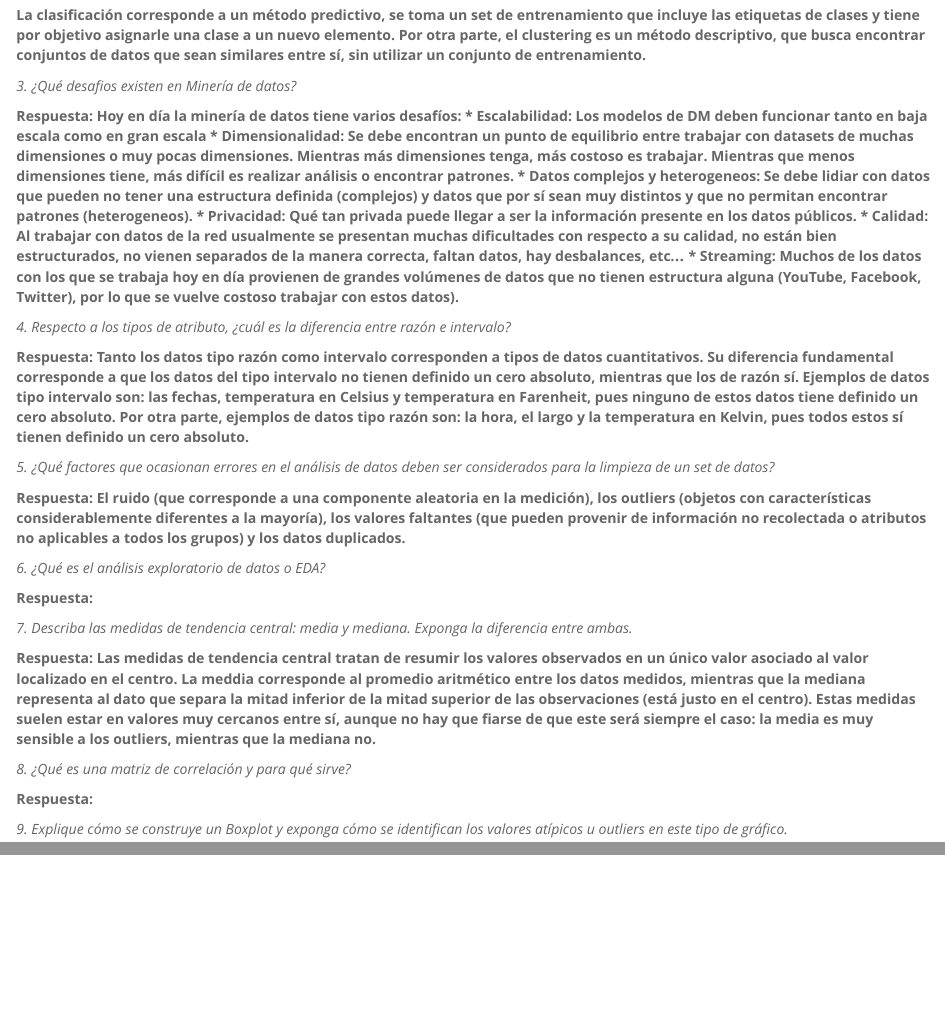
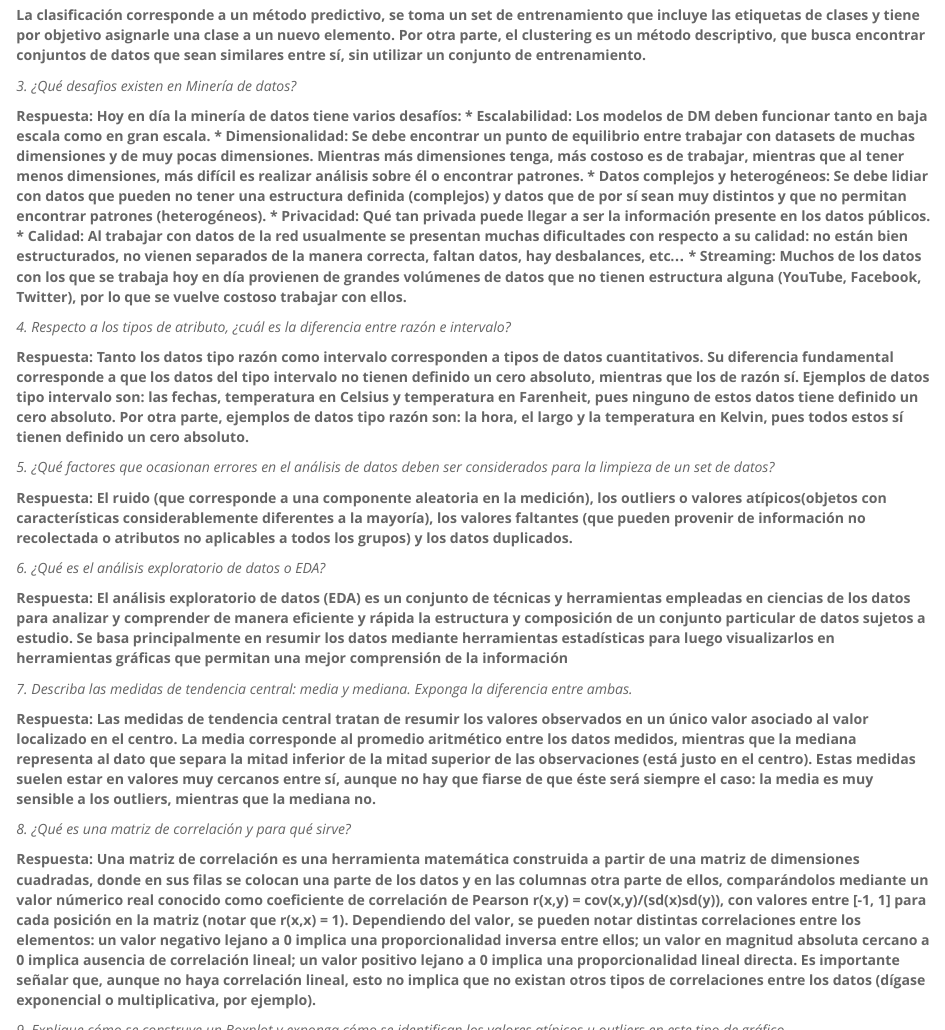
Before and after one commit to dodii/DM-Projects, an R Markdown document (Tarea_1.Rmd): the page in a window 1100 px wide, from 1120 px down, and a second part further down, joined at a grey line. Rendered offline with R 4.5, knitr and Pandoc, with nearby package versions; some code elsewhere in the file could not run offline.

Commit message:
terminé las teóricas restantes

```diff
--- a/Tarea_1.Rmd
+++ b/Tarea_1.Rmd
@@ -47,14 +47,13 @@ La primera parte de esta actividad son preguntas teóricas que avanzaron en las
 **
 Respuesta:
 Hoy en día la minería de datos tiene varios desafíos:
-* Escalabilidad: Los modelos de DM deben funcionar tanto en baja escala como en gran escala
-* Dimensionalidad: Se debe encontran un punto de equilibrio entre trabajar con datasets de muchas dimensiones o muy pocas dimensiones. Mientras más dimensiones tenga, más costoso es trabajar. Mientras que menos dimensiones tiene, más difícil es realizar análisis o encontrar patrones.
-* Datos complejos y heterogeneos: Se debe lidiar con datos que pueden no tener una estructura definida (complejos) y datos que por sí sean muy distintos y que no permitan encontrar patrones (heterogeneos).
+* Escalabilidad: Los modelos de DM deben funcionar tanto en baja escala como en gran escala.
+* Dimensionalidad: Se debe encontrar un punto de equilibrio entre trabajar con datasets de muchas dimensiones y de muy pocas dimensiones. Mientras más dimensiones tenga, más costoso es de trabajar, mientras que al tener menos dimensiones, más difícil es realizar análisis sobre él o encontrar patrones.
+* Datos complejos y heterogéneos: Se debe lidiar con datos que pueden no tener una estructura definida (complejos) y datos que de por sí sean muy distintos y que no permitan encontrar patrones (heterogéneos).
 * Privacidad: Qué tan privada puede llegar a ser la información presente en los datos públicos.
-* Calidad: Al trabajar con datos de la red usualmente se presentan muchas dificultades con respecto a su calidad, no están bien estructurados, no vienen separados de la manera correcta, faltan datos, hay desbalances, etc...
-* Streaming: Muchos de los datos con los que se trabaja hoy en día provienen de grandes volúmenes de datos que no tienen estructura alguna (YouTube, Facebook, Twitter), por lo que se vuelve costoso trabajar con estos datos).
+* Calidad: Al trabajar con datos de la red usualmente se presentan muchas dificultades con respecto a su calidad: no están bien estructurados, no vienen separados de la manera correcta, faltan datos, hay desbalances, etc...
+* Streaming: Muchos de los datos con los que se trabaja hoy en día provienen de grandes volúmenes de datos que no tienen estructura alguna (YouTube, Facebook, Twitter), por lo que se vuelve costoso trabajar con ellos.
 **
-
 
 *4. Respecto a los tipos de atributo, ¿cuál es la diferencia entre razón e intervalo?*
 
@@ -62,35 +61,31 @@ Hoy en día la minería de datos tiene varios desafíos:
 Tanto los datos tipo razón como intervalo corresponden a tipos de datos cuantitativos. Su diferencia fundamental corresponde a que los datos del tipo intervalo no tienen definido un cero absoluto, mientras que los de razón sí. Ejemplos de datos tipo intervalo son: las fechas, temperatura en Celsius y temperatura en Farenheit, pues ninguno de estos datos tiene definido un cero absoluto. Por otra parte, ejemplos de datos tipo razón son: la hora, el largo y la temperatura en Kelvin, pues todos estos sí tienen definido un cero absoluto.
 **
 
-
 *5. ¿Qué factores que ocasionan errores en el análisis de datos deben ser considerados para la limpieza de un set de datos?*
 
 **Respuesta:
-El ruido (que corresponde a una componente aleatoria en la medición), los outliers (objetos con características considerablemente diferentes a la mayoría), los valores faltantes (que pueden provenir de información no recolectada o atributos no aplicables a todos los grupos) y los datos duplicados.
+El ruido (que corresponde a una componente aleatoria en la medición), los outliers o valores atípicos(objetos con características considerablemente diferentes a la mayoría), los valores faltantes (que pueden provenir de información no recolectada o atributos no aplicables a todos los grupos) y los datos duplicados.
 **
-
 
 *6. ¿Qué es el análisis exploratorio de datos o EDA?*
 
-**Respuesta:**
+**Respuesta: El análisis exploratorio de datos (EDA) es un conjunto de técnicas y herramientas empleadas en ciencias de los datos para analizar y comprender de manera eficiente y rápida la estructura y composición de un conjunto particular de datos sujetos a estudio. Se basa principalmente en resumir los datos mediante herramientas estadísticas para luego visualizarlos en herramientas gráficas que permitan una mejor comprensión de la información**
 
 
 *7. Describa las medidas de tendencia central: media y mediana. Exponga la diferencia entre ambas.*
 
 **Respuesta:
-Las medidas de tendencia central tratan de resumir los valores observados en un único valor asociado al valor localizado en el centro. La meddia corresponde al promedio aritmético entre los datos medidos, mientras que la mediana representa al dato que separa la mitad inferior de la mitad superior de las observaciones (está justo en el centro). Estas medidas suelen estar en valores muy cercanos entre sí, aunque no hay que fiarse de que este será siempre el caso: la media es muy sensible a los outliers, mientras que la mediana no.
+Las medidas de tendencia central tratan de resumir los valores observados en un único valor asociado al valor localizado en el centro. La media corresponde al promedio aritmético entre los datos medidos, mientras que la mediana representa al dato que separa la mitad inferior de la mitad superior de las observaciones (está justo en el centro). Estas medidas suelen estar en valores muy cercanos entre sí, aunque no hay que fiarse de que éste será siempre el caso: la media es muy sensible a los outliers, mientras que la mediana no.
 **
-
 
 *8. ¿Qué es una matriz de correlación y para qué sirve?*
 
-**Respuesta:**
-
+**Respuesta: Una matriz de correlación es una herramienta matemática construida a partir de una matriz de dimensiones cuadradas, donde en sus filas se colocan una parte de los datos y en las columnas otra parte de ellos, comparándolos mediante un valor númerico real conocido como coeficiente de correlación de Pearson r(x,y) = cov(x,y)/(sd(x)sd(y)), con valores entre [-1, 1] para cada posición en la matriz (notar que r(x,x) = 1). Dependiendo del valor, se pueden notar distintas correlaciones entre los elementos: un valor negativo lejano a 0 implica una proporcionalidad inversa entre ellos; un valor en magnitud absoluta cercano a 0 implica ausencia de correlación lineal; un valor positivo lejano a 0 implica una proporcionalidad lineal directa. Es importante señalar que, aunque no haya correlación lineal, esto no implica que no existan otros tipos de correlaciones entre los datos (dígase exponencial o multiplicativa, por ejemplo). **
 
 *9. Explique cómo se construye un Boxplot y exponga cómo se identifican los valores atípicos u outliers en este tipo de gráfico.*
 
 **Respuesta:
-Los boxplots se construyen a partir de los percentiles. Se construye un rectángulo usando el primer y tercer cuartil como límites, de modo que la altura del rectángulo corresponde al rango inter-cuartil RIC; luego se traza una línea que divide al rectángulo en dos, correspondiente a la mediana; y finalmente se extiende cada extremo del rectángulo con brazos de largo Q1 -1.5RIC para la inferior y Q3 + 1.5RIC para el superior. Los valores atípicos son aquellos que quedan fuera tanto del rectángulo como de sus brazos.
+Los boxplots se construyen a partir de los percentiles. Se construye un rectángulo usando el primer y tercer cuartil como límites, de modo que la altura del rectángulo corresponde al rango inter-cuartil RIC; luego se traza una línea que divide al rectángulo en dos, correspondiente a la mediana; y finalmente se extiende cada extremo del rectángulo con brazos de largo Q1 - 1.5RIC para la inferior y Q3 + 1.5RIC para el superior. Los valores atípicos son aquellos que quedan fuera tanto del rectángulo como de sus brazos.
 **
 
 
```
